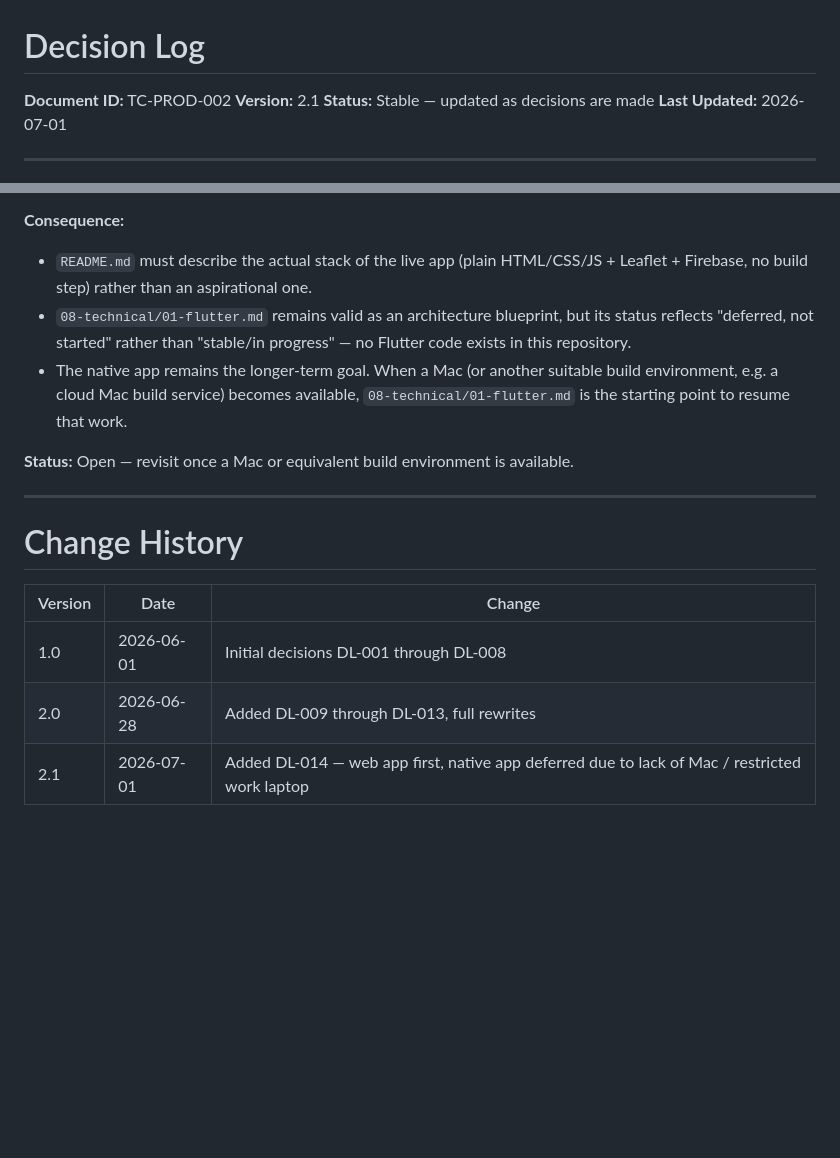
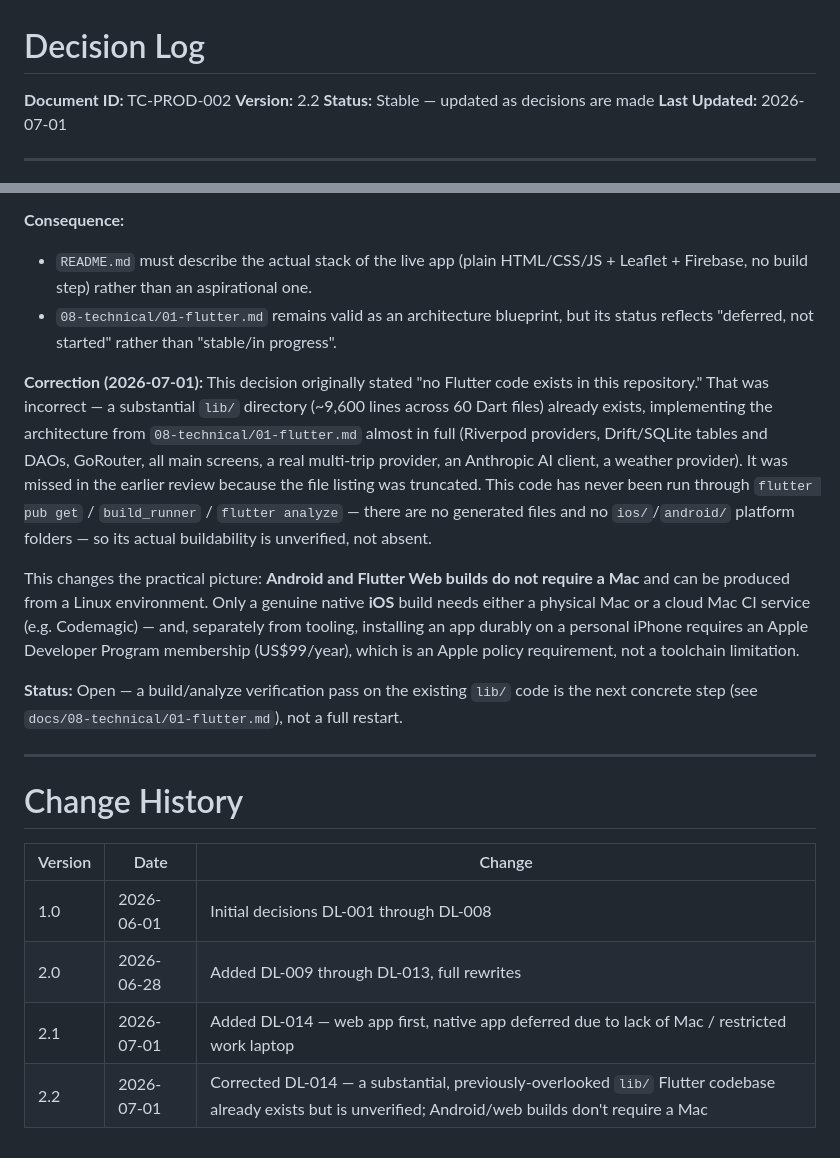
Before and after one commit to remcodik/Travel-cockpit, a Markdown page: docs/00-product/02-decision-log.md, 2 parts joined by grey strips. Drawn GitHub-style; blank space fills up the shorter version.

```diff
--- a/docs/00-product/02-decision-log.md
+++ b/docs/00-product/02-decision-log.md
@@ -1,7 +1,7 @@
 # Decision Log
 
 **Document ID:** TC-PROD-002
-**Version:** 2.1
+**Version:** 2.2
 **Status:** Stable — updated as decisions are made
 **Last Updated:** 2026-07-01
 
@@ -151,10 +151,13 @@ The bottom nav tabs (Vandaag, Kaart, Planning, Ideeën) are the primary daily-us
 
 **Consequence:**
 - `README.md` must describe the actual stack of the live app (plain HTML/CSS/JS + Leaflet + Firebase, no build step) rather than an aspirational one.
-- `08-technical/01-flutter.md` remains valid as an architecture blueprint, but its status reflects "deferred, not started" rather than "stable/in progress" — no Flutter code exists in this repository.
-- The native app remains the longer-term goal. When a Mac (or another suitable build environment, e.g. a cloud Mac build service) becomes available, `08-technical/01-flutter.md` is the starting point to resume that work.
+- `08-technical/01-flutter.md` remains valid as an architecture blueprint, but its status reflects "deferred, not started" rather than "stable/in progress".
 
-**Status:** Open — revisit once a Mac or equivalent build environment is available.
+**Correction (2026-07-01):** This decision originally stated "no Flutter code exists in this repository." That was incorrect — a substantial `lib/` directory (~9,600 lines across 60 Dart files) already exists, implementing the architecture from `08-technical/01-flutter.md` almost in full (Riverpod providers, Drift/SQLite tables and DAOs, GoRouter, all main screens, a real multi-trip provider, an Anthropic AI client, a weather provider). It was missed in the earlier review because the file listing was truncated. This code has never been run through `flutter pub get` / `build_runner` / `flutter analyze` — there are no generated files and no `ios/`/`android/` platform folders — so its actual buildability is unverified, not absent.
+
+This changes the practical picture: **Android and Flutter Web builds do not require a Mac** and can be produced from a Linux environment. Only a genuine native **iOS** build needs either a physical Mac or a cloud Mac CI service (e.g. Codemagic) — and, separately from tooling, installing an app durably on a personal iPhone requires an Apple Developer Program membership (US$99/year), which is an Apple policy requirement, not a toolchain limitation.
+
+**Status:** Open — a build/analyze verification pass on the existing `lib/` code is the next concrete step (see `docs/08-technical/01-flutter.md`), not a full restart.
 
 ---
 
@@ -165,3 +168,4 @@ The bottom nav tabs (Vandaag, Kaart, Planning, Ideeën) are the primary daily-us
 | 1.0 | 2026-06-01 | Initial decisions DL-001 through DL-008 |
 | 2.0 | 2026-06-28 | Added DL-009 through DL-013, full rewrites |
 | 2.1 | 2026-07-01 | Added DL-014 — web app first, native app deferred due to lack of Mac / restricted work laptop |
+| 2.2 | 2026-07-01 | Corrected DL-014 — a substantial, previously-overlooked `lib/` Flutter codebase already exists but is unverified; Android/web builds don't require a Mac |
```
Also changed, not shown: README.md (+5 -4 lines), docs/08-technical/01-flutter.md (+6 -5 lines).
